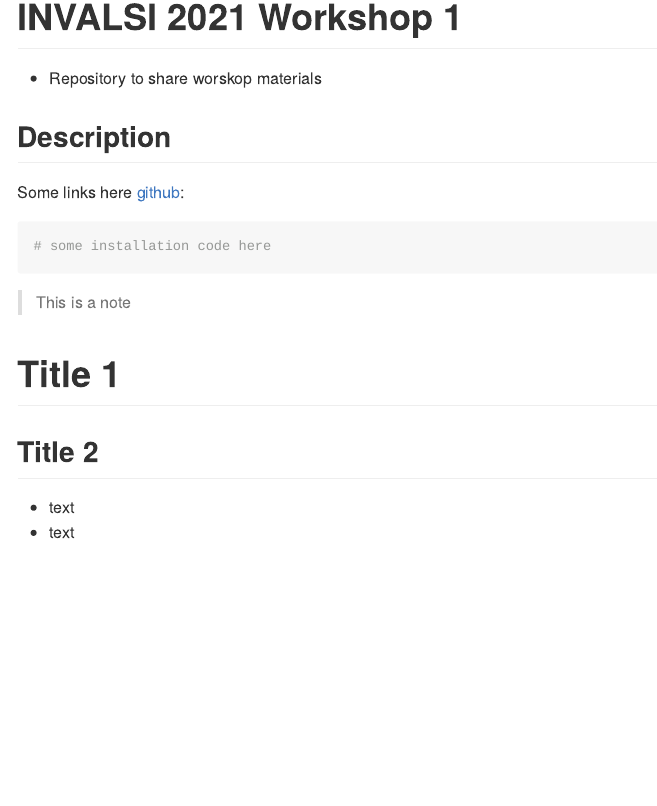
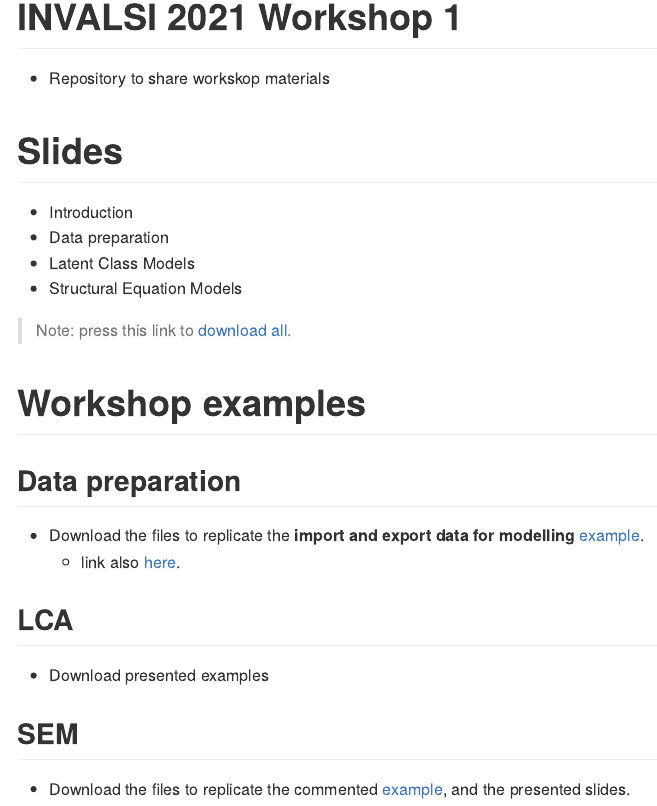
Before and after one commit to dacarras/invalsi_w1, an R Markdown document (README.Rmd): the page in a window 1100 px wide, from its top. Rendered offline with R 4.5, knitr and Pandoc, with nearby package versions.

Commit message:
add links

````diff
--- a/README.Rmd
+++ b/README.Rmd
@@ -4,22 +4,28 @@
 
 # INVALSI 2021 Workshop 1
 
-- Repository to share worskop materials
+- Repository to share workskop materials
 
+# Slides
 
-## Description
+- Introduction
+- Data preparation
+- Latent Class Models
+- Structural Equation Models
 
-Some links here [github](https://github.com/dacarras/invalsi_w1):
+>Note: press this link to [download all](https://www.dropbox.com/sh/asn8sp0qf7f7rvl/AAAa_gBQuha513OQbTxsPHKMa?dl=1).
 
-``` r
-# some installation code here
-```
+# Workshop examples
 
->This is a note
+## Data preparation
 
-# Title 1
+- Download the files to replicate the **import and export data for modelling** [example](https://www.dropbox.com/sh/li9sndp5irp0ffa/AACcp5llXkcCWKDwcFeySt7Na?dl=1).
+  + link also [here](https://www.dropbox.com/sh/li9sndp5irp0ffa/AACcp5llXkcCWKDwcFeySt7Na?dl=1).
 
-## Title 2
+## LCA
 
-- text
-- text
+- Download presented examples
+
+## SEM
+
+- Download the files to replicate the commented [example](https://www.dropbox.com/sh/lggup1w5h0mp4k4/AADbDIzv-O5XgpPE2-eZfKUDa?dl=1), and the presented slides.
````
